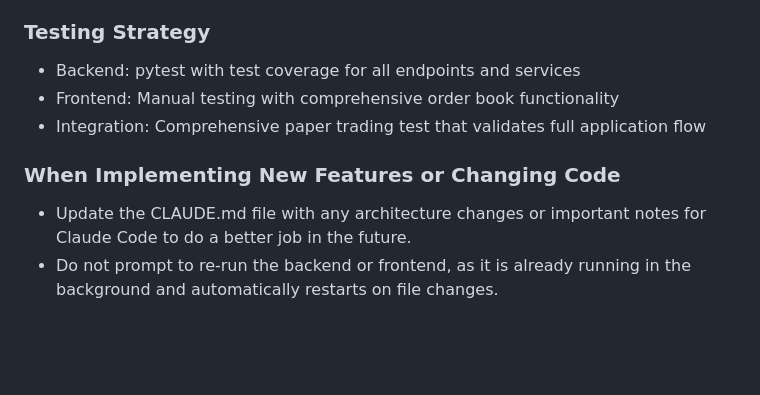
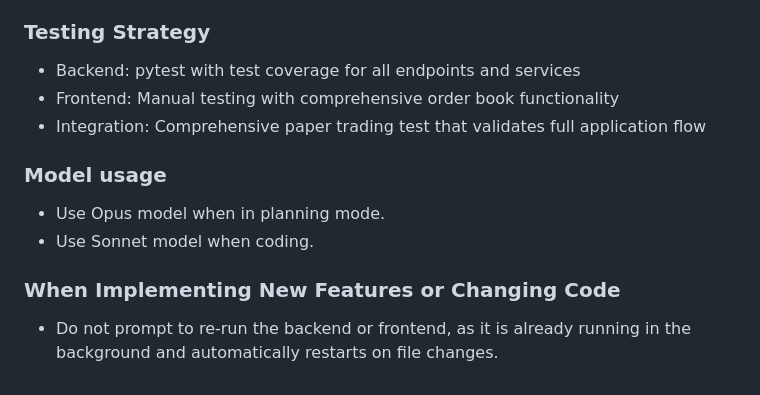
Before and after one commit to lazy-geeek/orderfox, a Markdown page: CLAUDE.md, the part around the change. GitHub-like rendering; blank space fills up the shorter version.

```diff
--- a/CLAUDE.md
+++ b/CLAUDE.md
@@ -120,6 +120,9 @@ python test_paper_trading.py
 - Frontend: Manual testing with comprehensive order book functionality
 - Integration: Comprehensive paper trading test that validates full application flow
 
+### Model usage
+- Use Opus model when in planning mode.
+- Use Sonnet model when coding.
+
 ### When Implementing New Features or Changing Code
-- Update the CLAUDE.md file with any architecture changes or important notes for Claude Code to do a better job in the future.
 - Do not prompt to re-run the backend or frontend, as it is already running in the background and automatically restarts on file changes.
```
